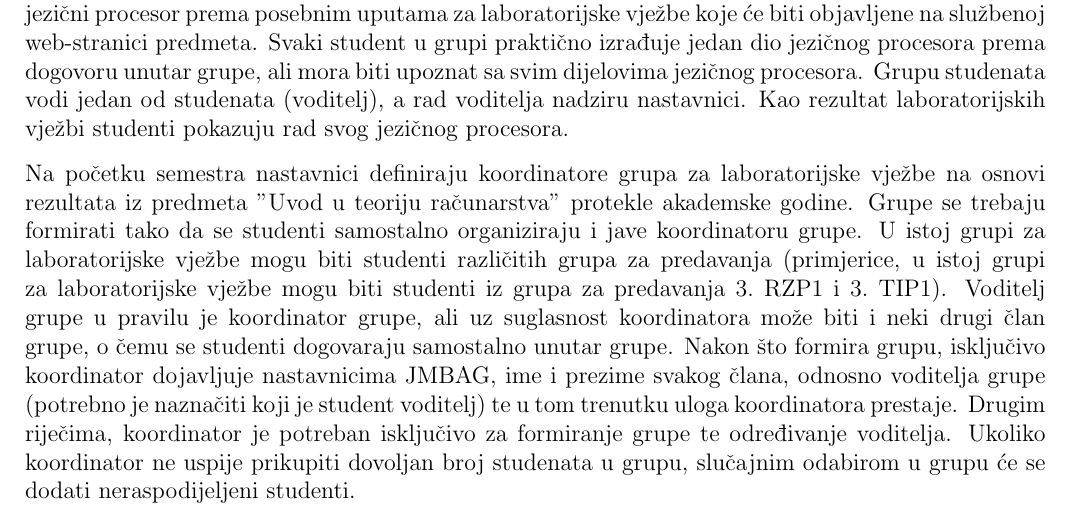
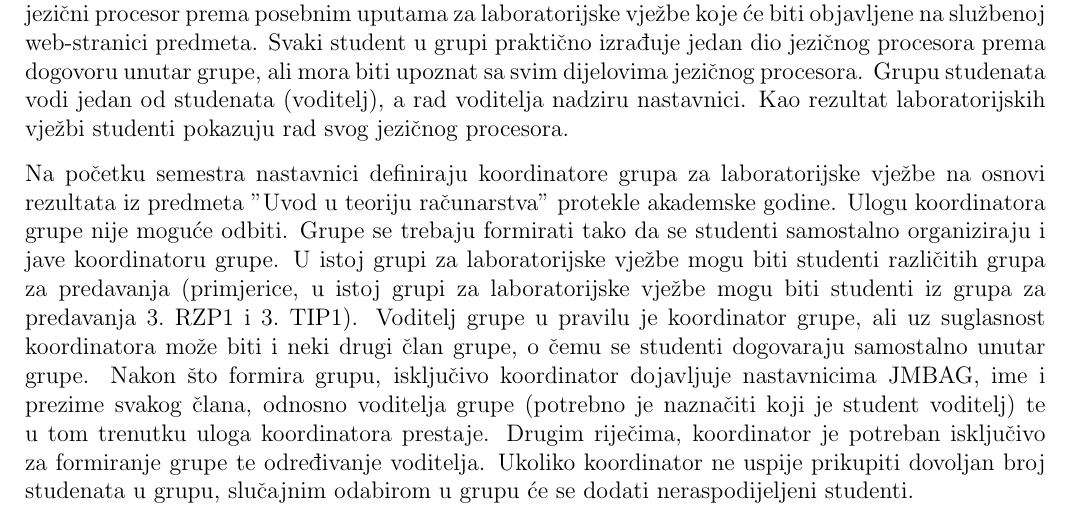
Before and after one commit to fer-ppj/ppj-upute, a LaTeX book (ppj_upute.tex): part of page 7 of 10, cut so that both start at the same text. Compiled offline with pdfLaTeX.

Commit message:
objasnjenje da ulogu koorinatora nije moguce odbiti

```diff
--- a/ppj_upute.tex
+++ b/ppj_upute.tex
@@ -344,6 +344,7 @@ Grupu studenata vodi jedan od studenata (voditelj), a rad voditelja nadziru nast
 Kao rezultat laboratorijskih vježbi studenti pokazuju rad svog jezičnog procesora.
 
 Na početku semestra nastavnici definiraju koordinatore grupa za laboratorijske vježbe na osnovi rezultata iz predmeta "Uvod u teoriju računarstva" protekle akademske godine.
+Ulogu koordinatora grupe nije moguće odbiti.
 Grupe se trebaju formirati tako da se studenti samostalno organiziraju i jave koordinatoru grupe.
 U istoj grupi za laboratorijske vježbe mogu biti studenti različitih grupa za predavanja (primjerice, u istoj grupi za laboratorijske vježbe mogu biti studenti iz grupa za predavanja 3.~RZP1 i 3.~TIP1).
 Voditelj grupe u pravilu je koordinator grupe, ali uz suglasnost koordinatora može biti i neki drugi član grupe, o čemu se studenti dogovaraju samostalno unutar grupe.
```
Also changed, not shown: ppj_upute.pdf.
